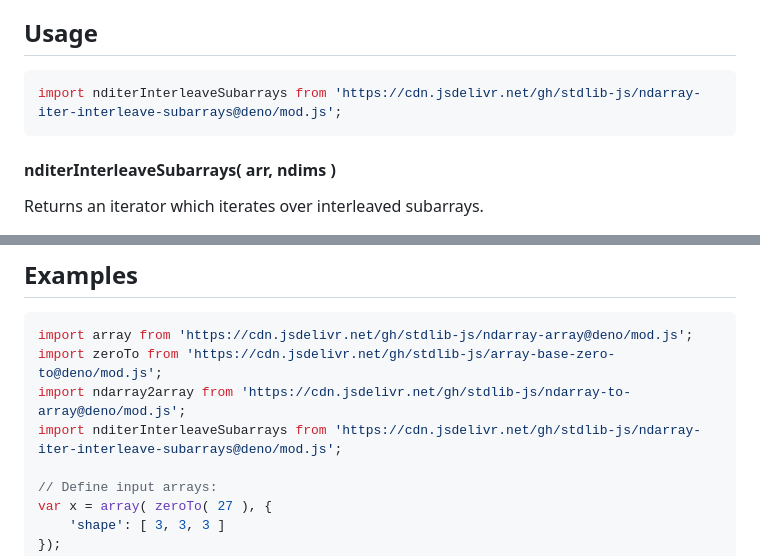
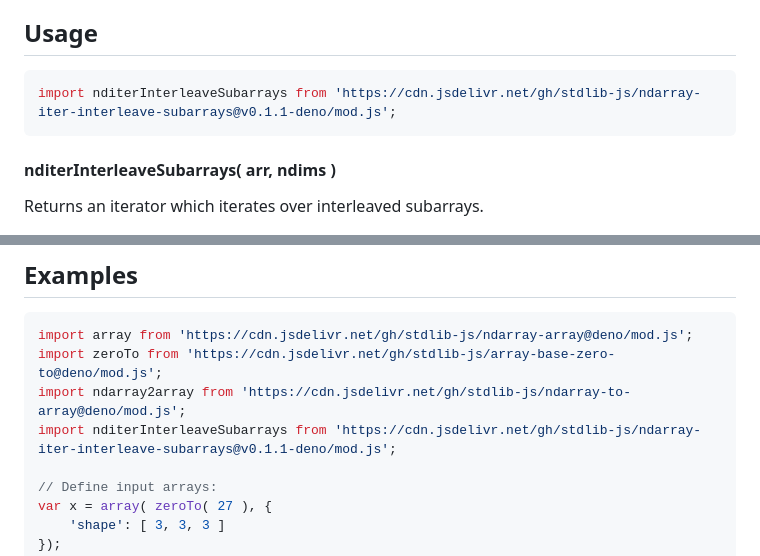
Before and after one commit to stdlib-js/ndarray-iter-interleave-subarrays, a Markdown page: README.md, 2 parts joined by grey strips. GitHub-like rendering.

Commit message:
Update README.md for Deno bundle v0.1.1

````diff
--- a/README.md
+++ b/README.md
@@ -52,7 +52,7 @@ limitations under the License.
 ## Usage
 
 ```javascript
-import nditerInterleaveSubarrays from 'https://cdn.jsdelivr.net/gh/stdlib-js/ndarray-iter-interleave-subarrays@deno/mod.js';
+import nditerInterleaveSubarrays from 'https://cdn.jsdelivr.net/gh/stdlib-js/ndarray-iter-interleave-subarrays@v0.1.1-deno/mod.js';
 ```
 
 #### nditerInterleaveSubarrays( arr, ndims )
@@ -121,7 +121,7 @@ The returned [iterator][mdn-iterator-protocol] protocol-compliant object has the
 import array from 'https://cdn.jsdelivr.net/gh/stdlib-js/ndarray-array@deno/mod.js';
 import zeroTo from 'https://cdn.jsdelivr.net/gh/stdlib-js/array-base-zero-to@deno/mod.js';
 import ndarray2array from 'https://cdn.jsdelivr.net/gh/stdlib-js/ndarray-to-array@deno/mod.js';
-import nditerInterleaveSubarrays from 'https://cdn.jsdelivr.net/gh/stdlib-js/ndarray-iter-interleave-subarrays@deno/mod.js';
+import nditerInterleaveSubarrays from 'https://cdn.jsdelivr.net/gh/stdlib-js/ndarray-iter-interleave-subarrays@v0.1.1-deno/mod.js';
 
 // Define input arrays:
 var x = array( zeroTo( 27 ), {
````
